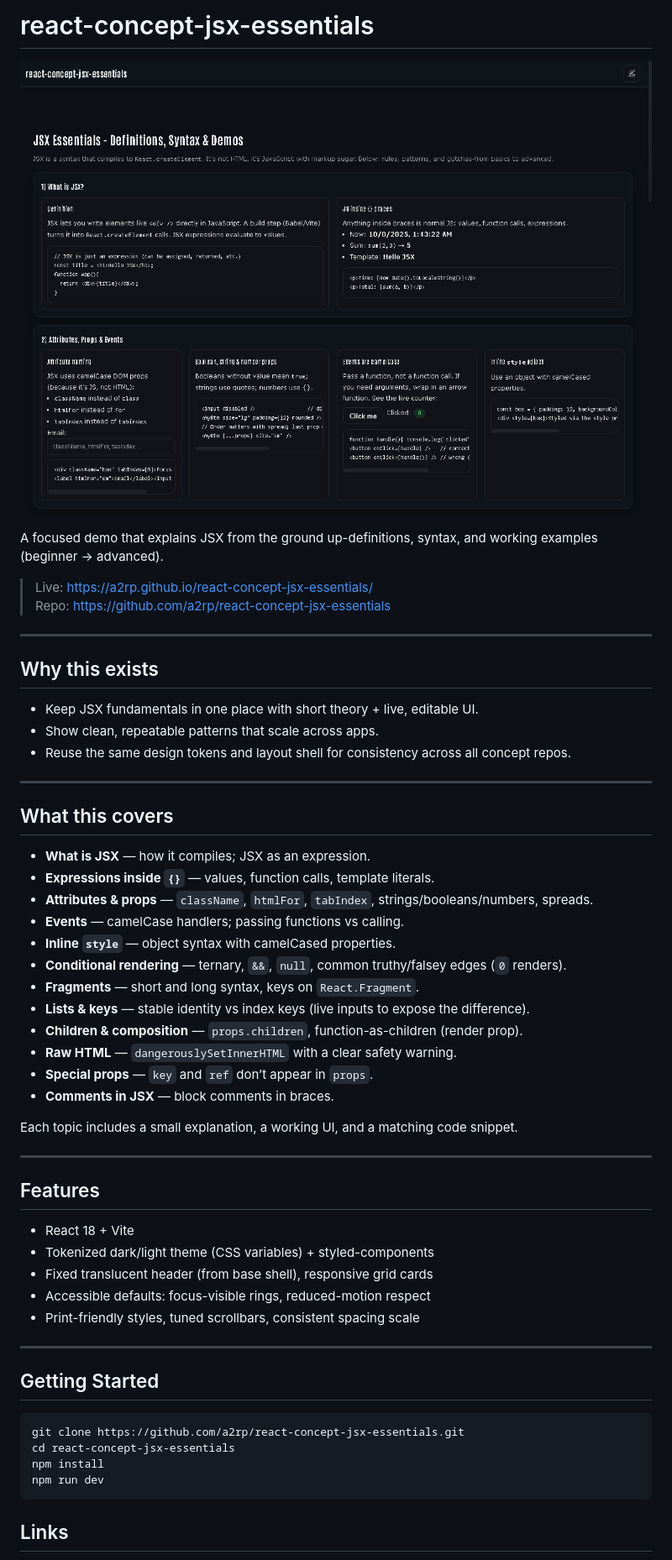
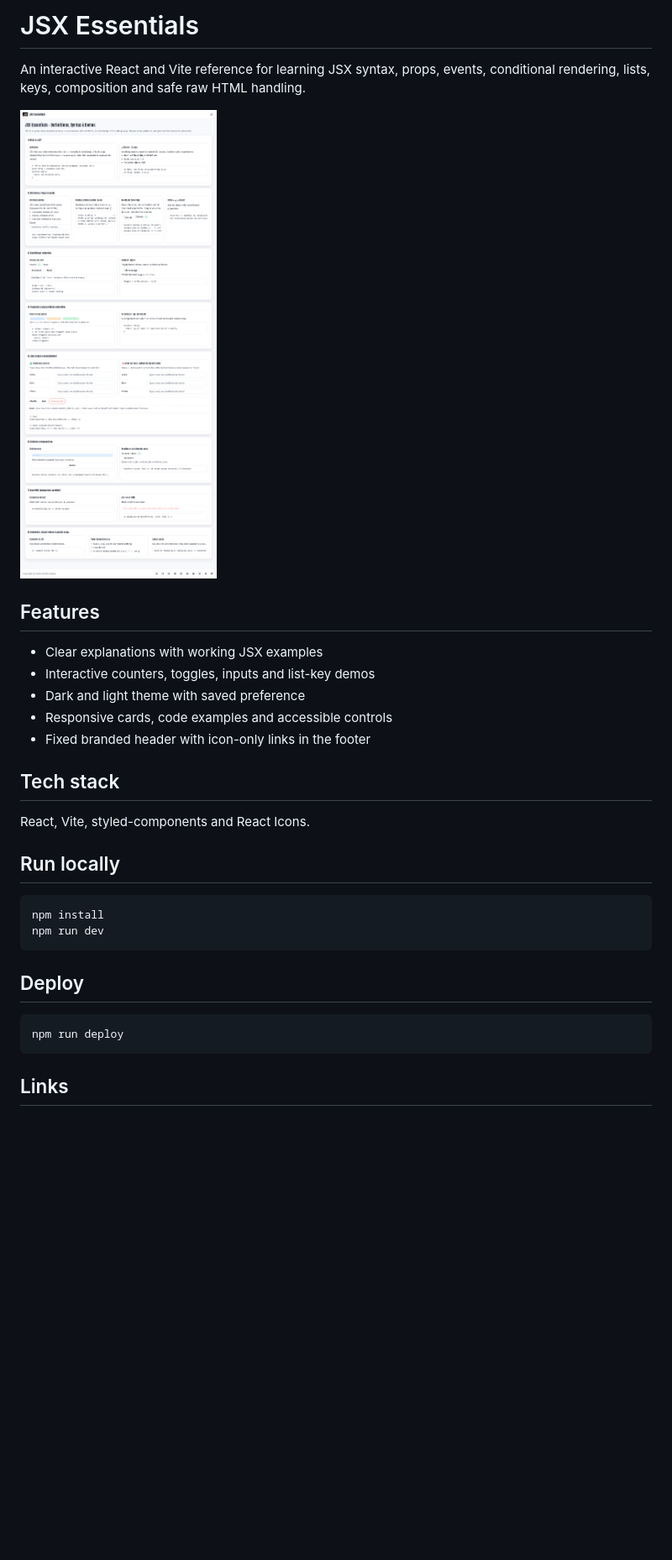
Before and after one commit to a2rp/react-concept-jsx-essentials, a Markdown page: README.md, the part around one of its changes. Shown at 84% size. Drawn GitHub-style; pictures changed too: screenshot.png (added); blank space fills up the shorter version.

Commit message:
Refresh JSX essentials guide

````diff
--- a/README.md
+++ b/README.md
@@ -1,58 +1,32 @@
-# react-concept-jsx-essentials
+# JSX Essentials
 
-![alt text](image.png)
+An interactive React and Vite reference for learning JSX syntax, props, events, conditional rendering, lists, keys, composition and safe raw HTML handling.
 
-A focused demo that explains JSX from the ground up-definitions, syntax, and working examples (beginner → advanced).
-
-> Live: https://a2rp.github.io/react-concept-jsx-essentials/
-> Repo: https://github.com/a2rp/react-concept-jsx-essentials
-
----
-
-## Why this exists
-
--   Keep JSX fundamentals in one place with short theory + live, editable UI.
--   Show clean, repeatable patterns that scale across apps.
--   Reuse the same design tokens and layout shell for consistency across all concept repos.
-
----
-
-## What this covers
-
--   **What is JSX** — how it compiles; JSX as an expression.
--   **Expressions inside `{}`** — values, function calls, template literals.
--   **Attributes & props** — `className`, `htmlFor`, `tabIndex`, strings/booleans/numbers, spreads.
--   **Events** — camelCase handlers; passing functions vs calling.
--   **Inline `style`** — object syntax with camelCased properties.
--   **Conditional rendering** — ternary, `&&`, `null`, common truthy/falsey edges (`0` renders).
--   **Fragments** — short and long syntax, keys on `React.Fragment`.
--   **Lists & keys** — stable identity vs index keys (live inputs to expose the difference).
--   **Children & composition** — `props.children`, function-as-children (render prop).
--   **Raw HTML** — `dangerouslySetInnerHTML` with a clear safety warning.
--   **Special props** — `key` and `ref` don’t appear in `props`.
--   **Comments in JSX** — block comments in braces.
-
-Each topic includes a small explanation, a working UI, and a matching code snippet.
-
----
+![JSX Essentials preview](screenshot.png)
 
 ## Features
 
--   React 18 + Vite
--   Tokenized dark/light theme (CSS variables) + styled-components
--   Fixed translucent header (from base shell), responsive grid cards
--   Accessible defaults: focus-visible rings, reduced-motion respect
--   Print-friendly styles, tuned scrollbars, consistent spacing scale
+- Clear explanations with working JSX examples
+- Interactive counters, toggles, inputs and list-key demos
+- Dark and light theme with saved preference
+- Responsive cards, code examples and accessible controls
+- Fixed branded header with icon-only links in the footer
 
----
+## Tech stack
 
-## Getting Started
+React, Vite, styled-components and React Icons.
+
+## Run locally
 
 ```bash
-git clone https://github.com/a2rp/react-concept-jsx-essentials.git
-cd react-concept-jsx-essentials
 npm install
 npm run dev
+```
+
+## Deploy
+
+```bash
+npm run deploy
 ```
 
 ## Links
````
Also changed, not shown: other parts of README.md (+1 -20 lines), 12 other files.
